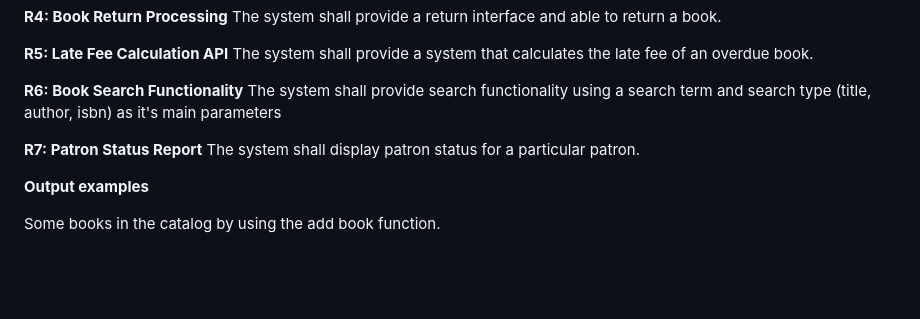
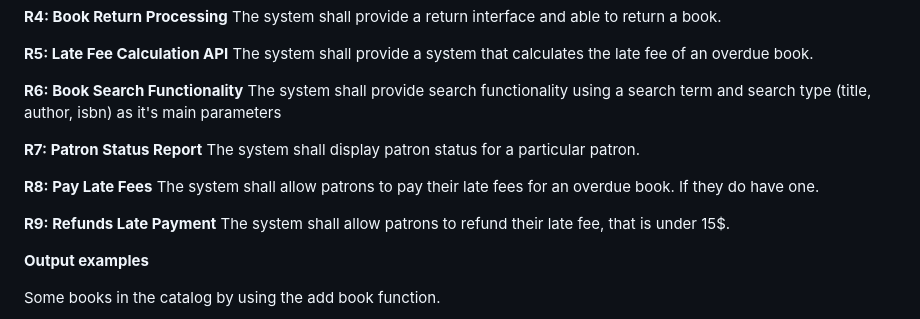
Before and after one commit to AZhacker15/cisc327-library-management-a2-8216-., a Markdown page: README.md, the part around the change. GitHub-like rendering; blank space fills up the shorter version.

```diff
--- a/README.md
+++ b/README.md
@@ -70,6 +70,12 @@ The system shall provide search functionality using a search term and search typ
 **R7: Patron Status Report**
 The system shall display patron status for a particular patron.
 
+**R8: Pay Late Fees**
+The system shall allow patrons to pay their late fees for an overdue book. If they do have one.
+
+**R9: Refunds Late Payment**
+The system shall allow patrons to refund their late fee, that is under 15$.
+
 **Output examples**
 
 Some books in the catalog by using the add book function.
```
